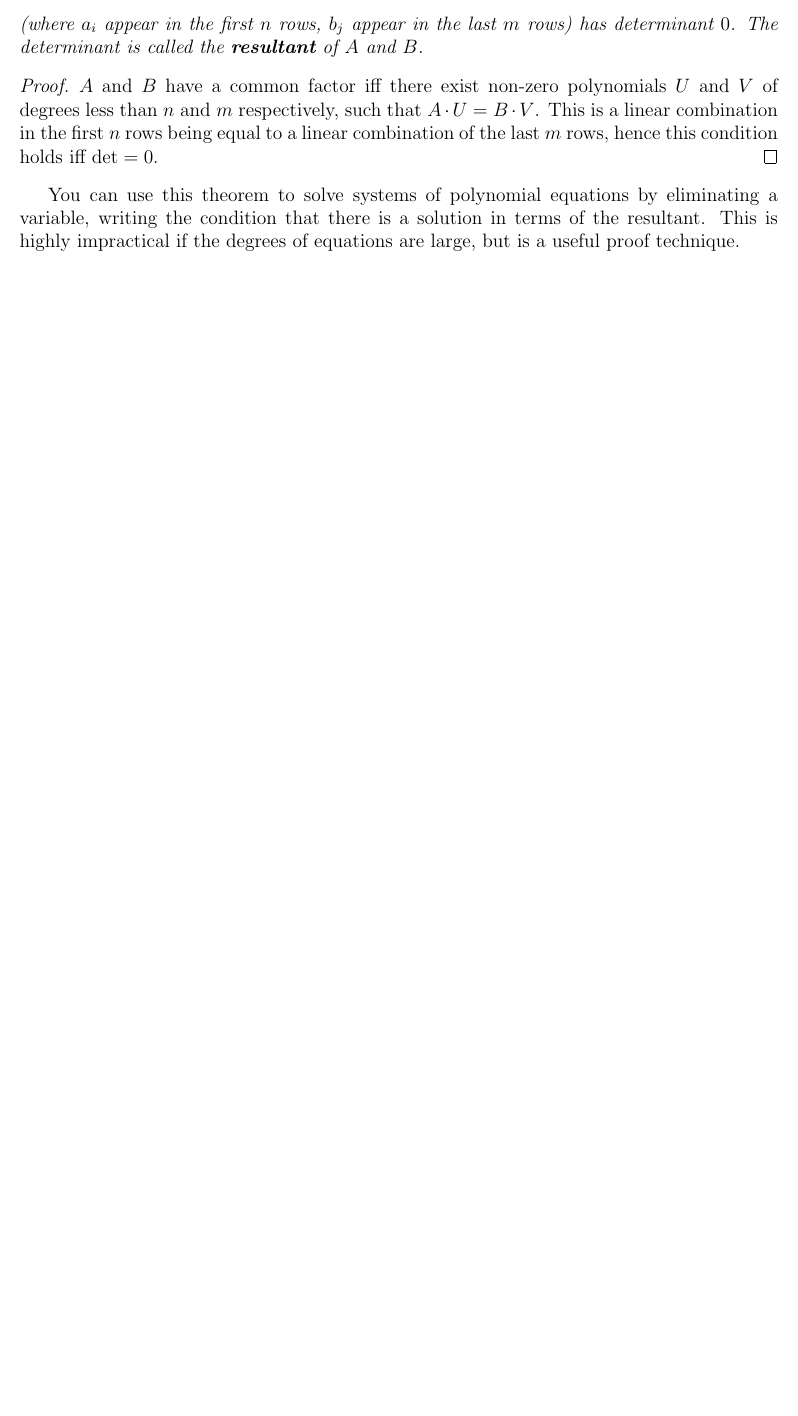
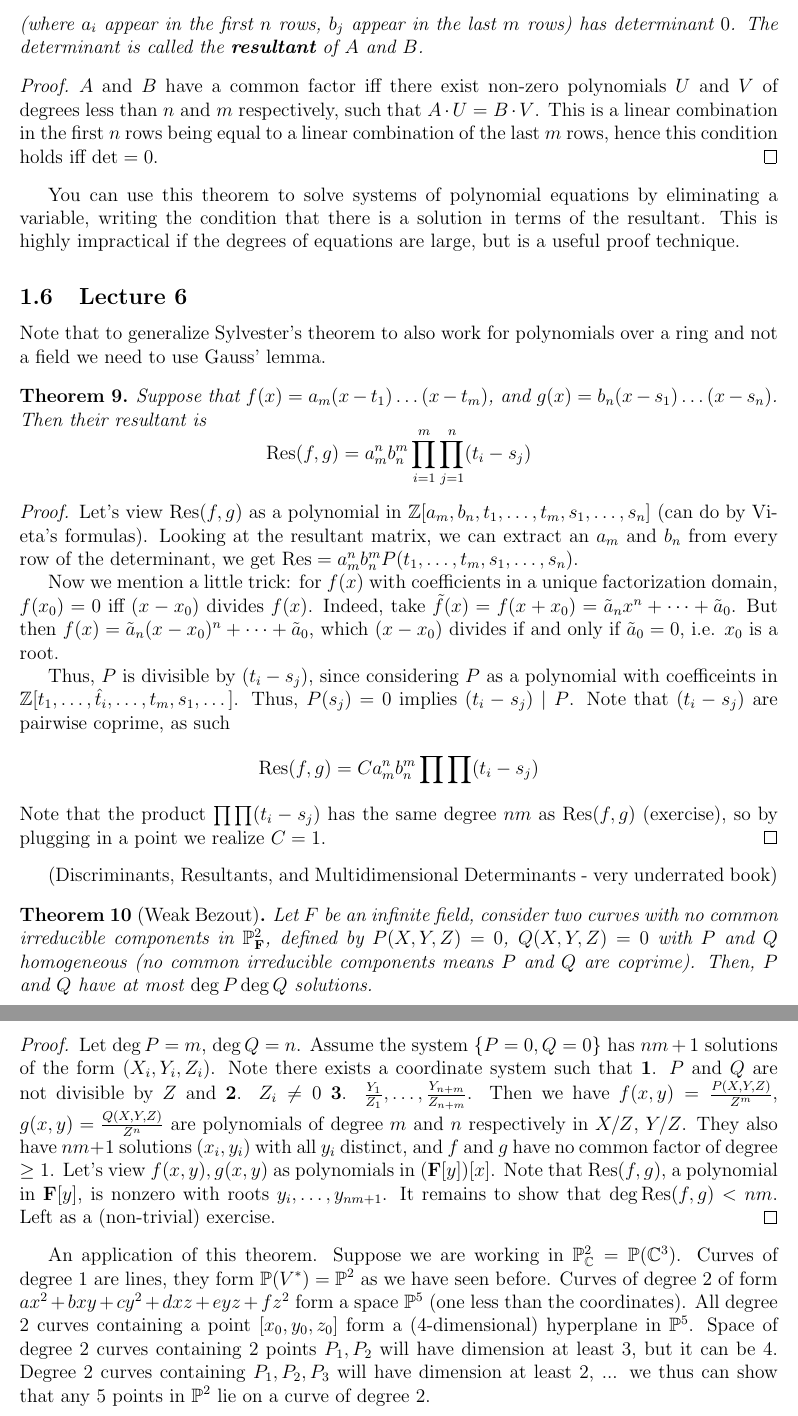
Before and after one commit to diligentlystereotypedinvestment/rudenko_alg_geo, a LaTeX document (folder/notes.tex): part of page 13 of 13 before the commit and two parts of pages 13 and 14 of 14 after it, the two joined at a grey line, cut so that both start at the same text, the shorter picture padded with empty space. Compiled offline with pdfLaTeX.

Commit message:
lecture 6

```diff
--- a/folder/notes.tex
+++ b/folder/notes.tex
@@ -11,6 +11,8 @@
 \newcommand{\Aff}{\mathrm{Aff}}
 \renewcommand{\vec}{\overrightarrow}
 \newcommand{\PGL}{\mathrm{PGL}}
+\newcommand{\Res}{\mathrm{Res}}
+\newcommand{\Z}{\mathbb{Z}}
 
 \newtheorem{fact}{Fact}
 \newtheorem{definition}{Definition}
@@ -333,7 +335,25 @@
     \end{proof}
     You can use this theorem to solve systems of polynomial equations by eliminating a variable, writing the condition that there is a solution in terms of the resultant. This is highly impractical if the degrees of equations are large, but is a useful proof technique.
 
-
-
-
+    \subsection{Lecture 6}
+    Note that to generalize Sylvester's theorem to also work for polynomials over a ring and not a field we need to use Gauss' lemma.
+    \begin{theorem}
+        Suppose that $f(x) = a_m(x-t_1)\dots (x-t_m)$, and $g(x) = b_n(x-s_1)\dots (x-s_n)$. Then their resultant is
+        $$\Res(f, g) = a_m^n b_n^m \prod_{i=1}^m \prod_{j=1}^n (t_i - s_j)$$
+    \end{theorem}
+    \begin{proof}
+        Let's view $\Res(f, g)$ as a polynomial in $\Z[a_m, b_n, t_1, \dots, t_m, s_1, \dots, s_n]$ (can do by Vieta's formulas). Looking at the resultant matrix, we can extract an $a_m$ and $b_n$ from every row of the determinant, we get $\Res = a_m^n b_n^m P(t_1, \dots, t_m, s_1, \dots, s_n)$. \par
+        Now we mention a little trick: for $f(x)$ with coefficients in a unique factorization domain, $f(x_0) = 0$ iff $(x-x_0)$ divides $f(x)$. Indeed, take $\tilde{f}(x) = f(x + x_0) = \tilde{a}_nx^n + \dots + \tilde{a}_0$. But then $f(x) = \tilde{a}_n(x-x_0)^n + \dots + \tilde{a}_0$, which $(x - x_0)$ divides if and only if $\tilde{a}_0 = 0$, i.e. $x_0$ is a root. \par
+        Thus, $P$ is divisible by $(t_i - s_j)$, since considering $P$ as a polynomial with coefficeints in $\Z[t_1, \dots, \hat{t}_i, \dots, t_m, s_1, \dots]$. Thus, $P(s_j) = 0$ implies $(t_i - s_j) \mid P$. Note that $(t_i - s_j)$ are pairwise coprime, as such
+        $$\Res(f, g) = Ca_m^n b_n^m \prod \prod (t_i - s_j)$$
+        Note that the product $\prod \prod (t_i - s_j)$ has the same degree $nm$ as $\Res(f, g)$ (exercise), so by plugging in a point we realize $C = 1$.
+    \end{proof}
+    (Discriminants, Resultants, and Multidimensional Determinants - very underrated book)\par
+    \begin{theorem}
+        [Weak Bezout] Let $F$ be an infinite field, consider two curves with no common irreducible components in $\P_\F^2$, defined by $P(X, Y, Z) = 0$, $Q(X, Y, Z) = 0$ with $P$ and $Q$ homogeneous (no common irreducible components means $P$ and $Q$ are coprime). Then, $P$ and $Q$ have at most $\deg P \deg Q$ solutions.
+    \end{theorem}
+    \begin{proof}
+        Let $\deg P = m$, $\deg Q = n$. Assume the system $\{P = 0, Q = 0\}$ has $nm + 1$ solutions of the form $(X_i, Y_i, Z_i)$. Note there exists a coordinate system such that \textbf{1}. $P$ and $Q$ are not divisible by $Z$ and \textbf{2}. $Z_i \neq 0$ \textbf{3}. $\frac{Y_1}{Z_1}, \dots, \frac{Y_{n+m}}{Z_{n+m}}$. Then we have $f(x, y) = \frac{P(X, Y, Z)}{Z^m}$, $g(x, y) = \frac{Q(X, Y, Z)}{Z^n}$ are polynomials of degree $m$ and $n$ respectively in $X/Z$, $Y/Z$. They also have $nm + 1$ solutions $(x_i, y_i)$ with all $y_i$ distinct, and $f$ and $g$ have no common factor of degree $\geq 1$. Let's view $f(x, y), g(x, y)$ as polynomials in $(\F[y])[x]$. Note that $\Res(f, g)$, a polynomial in $\F[y]$, is nonzero with roots $y_i, \dots, y_{nm+1}$. It remains to show that $\deg \Res(f, g) < nm$. Left as a (non-trivial) exercise.
+    \end{proof}
+    An application of this theorem. Suppose we are working in $\P_\C^2 = \P(\C^3)$. Curves of degree $1$ are lines, they form $\P(V^*) = \P^2$ as we have seen before. Curves of degree $2$ of form $ax^2 + bxy + cy^2 + dxz + eyz + fz^2$ form a space $\P^5$ (one less than the coordinates). All degree $2$ curves containing a point $[x_0, y_0, z_0]$ form a ($4$-dimensional) hyperplane in $\P^5$. Space of degree $2$ curves containing $2$ points $P_1, P_2$ will have dimension at least $3$, but it can be $4$. Degree $2$ curves containing $P_1, P_2, P_3$ will have dimension at least $2$, ... we thus can show that any $5$ points in $\P^2$ lie on a curve of degree $2$.
 \end{document}
```
Also changed, not shown: folder/notes.pdf, folder/notes.tex (6 more changed lines), 4 other files.
